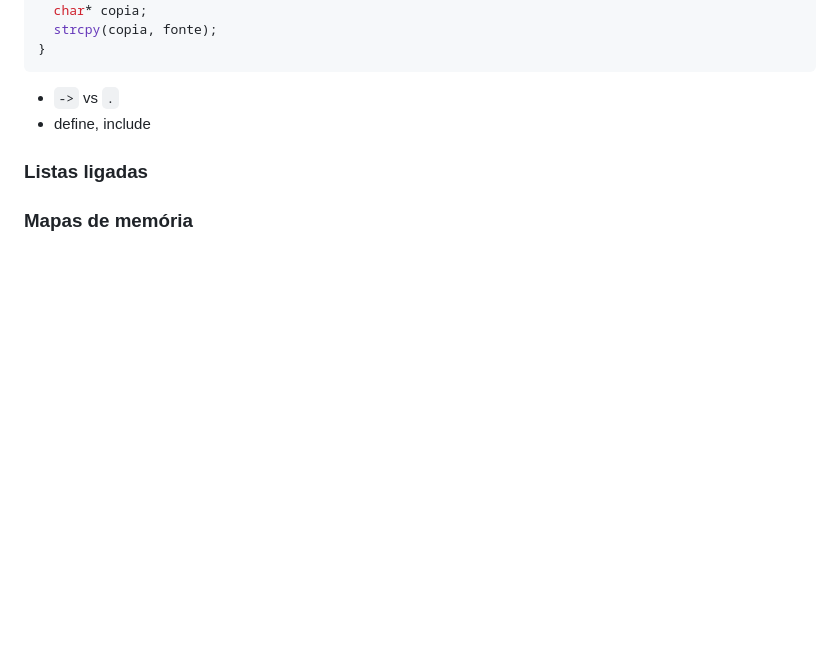
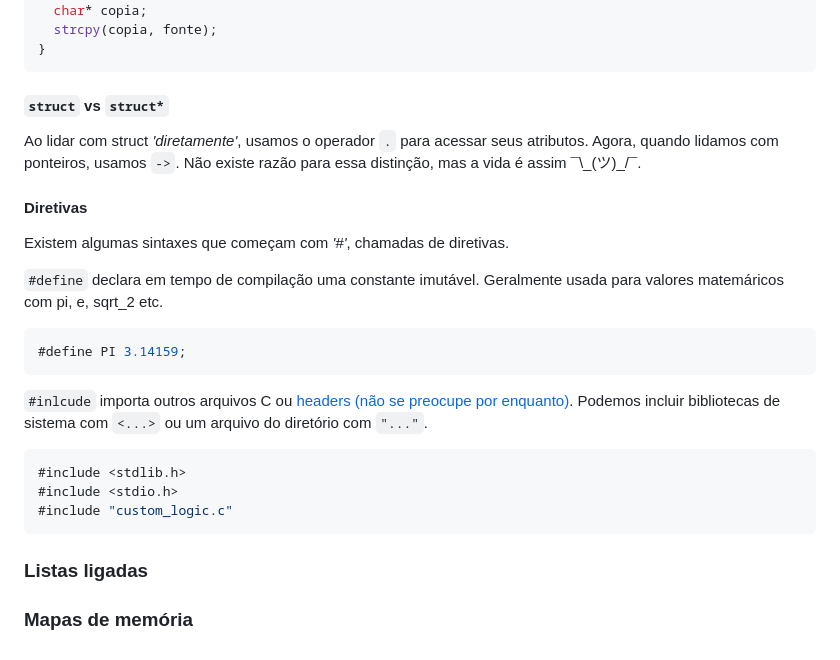
Before and after one commit to Vicente-VP/Fatec-Resumos, a Markdown page: README.md, the part around the change. Drawn GitHub-style; blank space fills up the shorter version.

Commit message:
added directives

````diff
--- a/README.md
+++ b/README.md
@@ -96,8 +96,27 @@ int main(void) {
 }
 ```
 
-- `->` vs `.`
-- define, include
+#### `struct` vs `struct*`
+
+Ao lidar com struct _'diretamente'_, usamos o operador `.` para acessar seus atributos. Agora, quando lidamos com ponteiros, usamos `->`. Não existe razão para essa distinção, mas a vida é assim ¯\\\_(ツ)\_/¯.
+
+#### Diretivas
+
+Existem algumas sintaxes que começam com _'#'_, chamadas de diretivas.
+
+`#define` declara em tempo de compilação uma constante imutável. Geralmente usada para valores matemáricos com pi, e, sqrt_2 etc.
+
+```c
+#define PI 3.14159;
+```
+
+`#inlcude` importa outros arquivos C ou [headers (não se preocupe por enquanto)](https://www.gnu.org/software/c-intro-and-ref/manual/html_node/Header-Files.html). Podemos incluir bibliotecas de sistema com `<...>` ou um arquivo do diretório com `"..."`.
+
+```c
+#include <stdlib.h>
+#include <stdio.h>
+#include "custom_logic.c"
+```
 
 ### Listas ligadas
 
````
